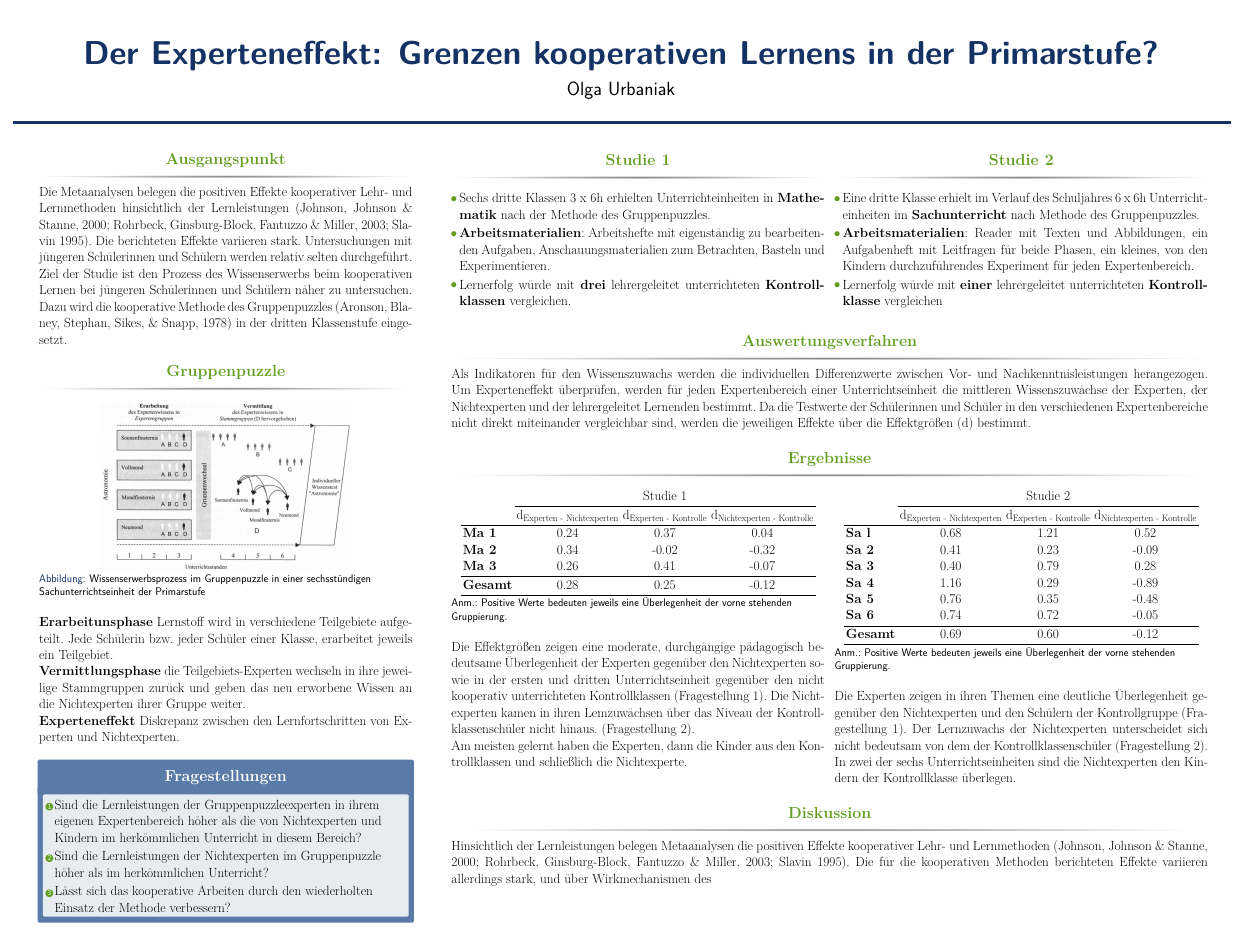
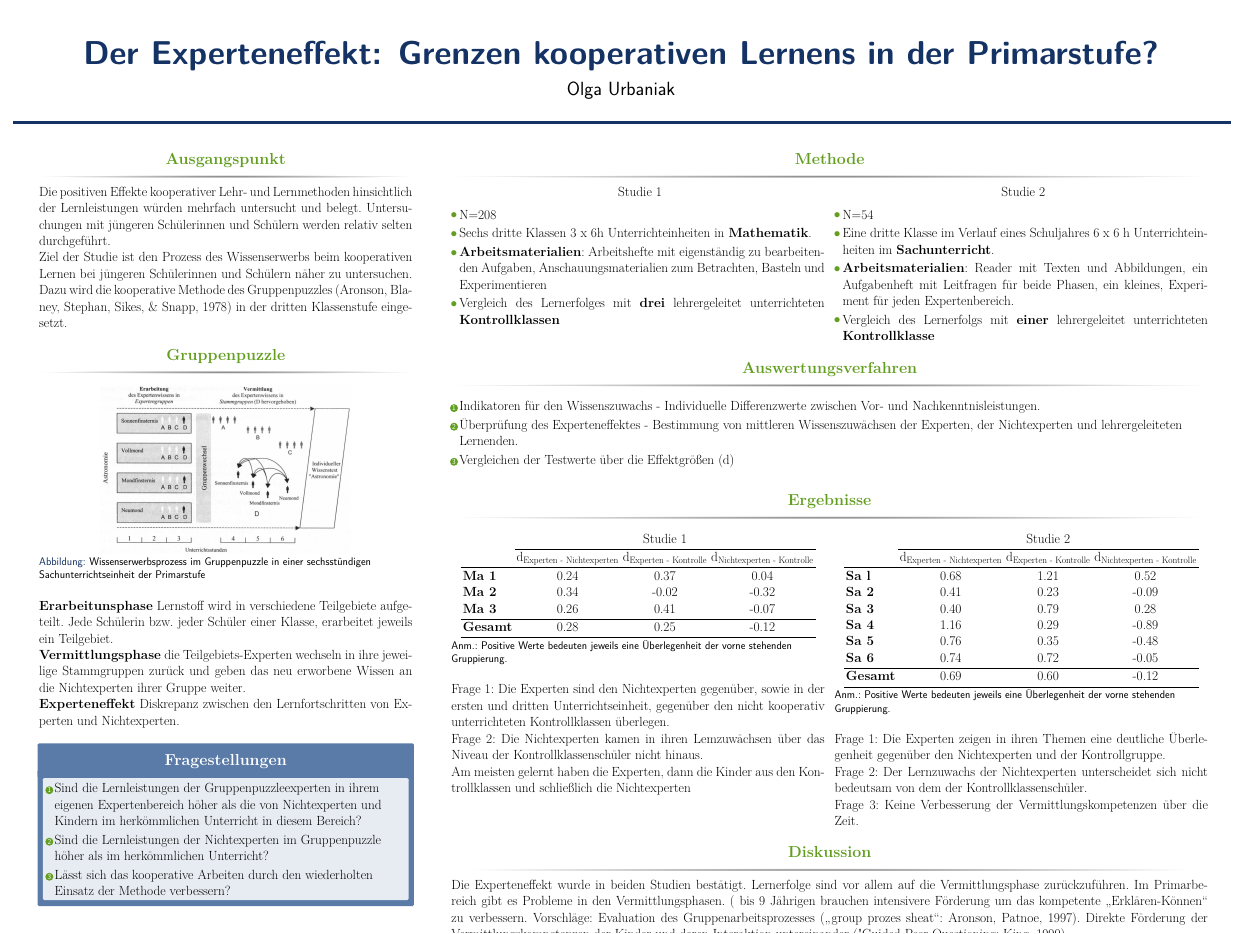
Before and after one commit to s-urbaniak/poster, a LaTeX poster (poster.tex, which reads col1.tex, col2.tex): the whole page. Compiled offline with pdfLaTeX.

Commit message:
erste fertige version

```diff
--- a/col1.tex
+++ b/col1.tex
@@ -1,9 +1,13 @@
-\begin{block}{Ausgangspunkt} % {{{
-Die Metaanalysen belegen die positiven Effekte kooperativer Lehr- und Lernmethoden hinsichtlich der Lernleistungen (Johnson, Johnson \& Stanne, 2000; Rohrbeck, Ginsburg-Block, Fantuzzo \& Miller, 2003; Slavin 1995). Die berichteten Effekte variieren stark. Untersuchungen mit jüngeren Schülerinnen und Schülern werden relativ selten durchgeführt.
+% {{{
+\begin{block}{Ausgangspunkt}
+Die positiven Effekte kooperativer Lehr- und Lernmethoden hinsichtlich der Lernleistungen würden mehrfach untersucht und belegt. Untersuchungen mit jüngeren Schülerinnen und Schülern werden relativ selten durchgeführt.
 
 Ziel der Studie ist den Prozess des Wissenserwerbs beim kooperativen Lernen bei jüngeren Schülerinnen und Schülern näher zu untersuchen. Dazu wird die kooperative Methode des Gruppenpuzzles (Aronson, Blaney, Stephan, Sikes, \& Snapp, 1978) in der dritten Klassenstufe eingesetzt.
-\end{block} % }}}
-\begin{block}{Gruppenpuzzle} % {{{
+\end{block}
+% }}}
+
+% {{{
+\begin{block}{Gruppenpuzzle}
 \begin{figure}
 \includegraphics[width=0.67\linewidth]{experteneffekt.jpg}
 \caption{Wissenserwerbsprozess im Gruppenpuzzle in einer sechsstündigen Sachunterrichtseinheit der Primarstufe}
--- a/col2.tex
+++ b/col2.tex
@@ -1,36 +1,46 @@
+\begin{block}{Methode}
 \begin{columns}[t,totalwidth=\twocolwid]
 
 % {{{ column 2.1
 \begin{column}{\onecolwid}\vspace{-.6in}
-\begin{block}{Studie 1}
+\centering Studie 1
+\linebreak
 \begin{itemize}
 \justifying
-\item Sechs dritte Klassen 3 x 6h erhielten Unterrichteinheiten in \textbf{Mathematik} nach der Methode des Gruppenpuzzles.
-\item \textbf{Arbeitsmaterialien}: Arbeitshefte mit eigenständig zu bearbeitenden Aufgaben, Anschauungsmaterialien zum Betrachten, Basteln und Experimentieren.
-\item Lernerfolg würde mit \textbf{drei} lehrergeleitet unterrichteten \textbf{Kontrollklassen} vergleichen.
+\item N=208
+\item Sechs dritte Klassen 3 x 6h Unterrichteinheiten in \textbf{Mathematik}.
+\item \textbf{Arbeitsmaterialien}: Arbeitshefte mit eigenständig zu bearbeitenden Aufgaben, Anschauungsmaterialien zum Betrachten, Basteln und Experimentieren
+\item Vergleich des Lernerfolges  mit \textbf{drei} lehrergeleitet unterrichteten \textbf{Kontrollklassen}
 \end{itemize}
-\end{block}
 \end{column}
 % }}}
 
 % {{{ column 2.2
 \begin{column}{\onecolwid}\vspace{-.6in}
-\begin{block}{Studie 2}
+\centering Studie 2
+\linebreak
 \begin{itemize}
 \justifying
-\item Eine dritte Klasse erhielt im Verlauf des Schuljahres 6 x 6h Unterrichteinheiten im \textbf{Sachunterricht} nach Methode des Gruppenpuzzles.
-\item \textbf{Arbeitsmaterialien}: Reader mit Texten und Abbildungen, ein Aufgabenheft mit Leitfragen für beide Phasen, ein kleines, von den Kindern durchzuführendes  Experiment für jeden Expertenbereich.
-\item Lernerfolg würde mit \textbf{einer} lehrergeleitet unterrichteten \textbf{Kontrollklasse} vergleichen
+\item N=54
+\item Eine dritte Klasse  im Verlauf  eines Schuljahres 6 x 6 h Unterrichteinheiten im \textbf{Sachunterricht}.
+\item \textbf{Arbeitsmaterialien}: Reader mit Texten und Abbildungen, ein Aufgabenheft mit Leitfragen für beide Phasen, ein kleines, Experiment für jeden Expertenbereich.
+\item Vergleich des Lernerfolgs mit \textbf{einer} lehrergeleitet unterrichteten \textbf{Kontrollklasse}
 \end{itemize}
-\end{block}
 \end{column}
 % }}}
 
 \end{columns}
+\end{block}
 
+% {{{ Auswertungsverfahren
 \begin{block}{Auswertungsverfahren}
-Als Indikatoren für den Wissenszuwachs werden die individuellen Differenzwerte zwischen Vor- und Nachkenntnisleistungen herangezogen. Um Experteneffekt überprüfen, werden für jeden Expertenbereich einer Unterrichtseinheit die mittleren Wissenszuwächse der Experten, der Nichtexperten und der lehrergeleitet Lernenden bestimmt. Da die Testwerte der Schülerinnen und Schüler in den verschiedenen Expertenbereiche nicht direkt miteinander vergleichbar sind, werden die jeweiligen Effekte über die Effektgrößen (d) bestimmt.
+\begin{enumerate}
+\item Indikatoren für den Wissenszuwachs - Individuelle Differenzwerte zwischen Vor- und Nachkenntnisleistungen.
+\item Überprüfung des Experteneffektes - Bestimmung von mittleren Wissenszuwächsen der Experten, der Nichtexperten und lehrergeleiteten Lernenden.
+\item Vergleichen der Testwerte über die Effektgrößen (d)
+\end{enumerate}
 \end{block}
+% }}}
 
 \begin{block}{Ergebnisse} % This block contains columns 2.3, 2.4
 \begin{columns}[t,totalwidth=\twocolwid] % Split up the two columns wide column again
@@ -54,9 +64,12 @@ Als Indikatoren für den Wissenszuwachs werden die individuellen Differenzwerte
 \end{table}
 
 \justifying
-Die Effektgrößen zeigen eine moderate, durchgängige pädagogisch bedeutsame Überlegenheit der Experten gegenüber den Nichtexperten sowie in der ersten und dritten Unterrichtseinheit gegenüber den nicht kooperativ unterrichteten Kontrollklassen (Fragestellung 1). Die Nichtexperten kamen in ihren Lemzuwächsen über das Niveau der Kontrollklassenschüler nicht hinaus. (Fragestellung 2).
+Frage 1: Die Experten sind  den Nichtexperten gegenüber, sowie in der ersten und dritten Unterrichtseinheit, gegenüber den nicht kooperativ unterrichteten Kontrollklassen überlegen.
 
-Am meisten gelernt haben die Experten, dann die Kinder aus den Kontrollklassen und schließlich die Nichtexperte.
+Frage 2: Die Nichtexperten kamen in ihren Lemzuwächsen über das Niveau
+der Kontrollklassenschüler nicht hinaus.
+
+Am meisten gelernt haben die Experten, dann die Kinder aus den Kontrollklassen und schließlich die Nichtexperten
 
 \end{column}
 % }}}
@@ -83,10 +96,11 @@ Am meisten gelernt haben die Experten, dann die Kinder aus den Kontrollklassen u
 \end{table}
 
 \justifying
-Die Experten zeigen in ihren Themen eine deutliche Überlegenheit gegenüber den Nichtexperten und den Schülern der Kontrollgruppe (Fragestellung 1).
-Der Lernzuwachs der Nichtexperten unterscheidet sich nicht bedeutsam von dem der Kontrollklassenschüler (Fragestellung 2).
-In zwei der sechs Unterrichtseinheiten sind die Nichtexperten den Kindern der Kontrollklasse überlegen.
+Frage 1: Die Experten zeigen in ihren Themen eine deutliche Überlegenheit gegenüber den Nichtexperten und der Kontrollgruppe.
 
+Frage 2: Der Lernzuwachs der Nichtexperten unterscheidet sich nicht bedeutsam von dem der Kontrollklassenschüler.
+
+Frage 3: Keine Verbesserung der Vermittlungskompetenzen über die Zeit.
 \end{column}
 % }}}
 
@@ -94,5 +108,5 @@ In zwei der sechs Unterrichtseinheiten sind die Nichtexperten den Kindern der Ko
 \end{block}
 
 \begin{block}{Diskussion}
-Hinsichtlich der Lernleistungen  belegen Metaanalysen die positiven Effekte kooperativer Lehr- und Lernmethoden (Johnson, Johnson \& Stanne, 2000; Rohrbeck, Ginsburg-Block, Fantuzzo \& Miller, 2003; Slavin 1995). Die für die kooperativen Methoden berichteten Effekte variieren allerdings stark, und über Wirkmechanismen des
+Die Experteneffekt wurde in beiden Studien bestätigt. Lernerfolge sind vor allem auf die Vermittlungsphase zurückzuführen. Im Primarbereich gibt es Probleme in den Vermittlungsphasen. ( bis 9 Jährigen brauchen intensivere Förderung um das kompetente „Erklären-Können“ zu verbessern. Vorschläge: Evaluation des Gruppenarbeitsprozesses („group prozes sheat“: Aronson, Patnoe, 1997). Direkte Förderung der Vermittlungskompetenzen der Kinder und deren Interaktion untereinander ("Guided Peer Questioning": King, 1999)
 \end{block}
```
Also changed, not shown: poster.pdf, col1.tex (10 more changed lines).
